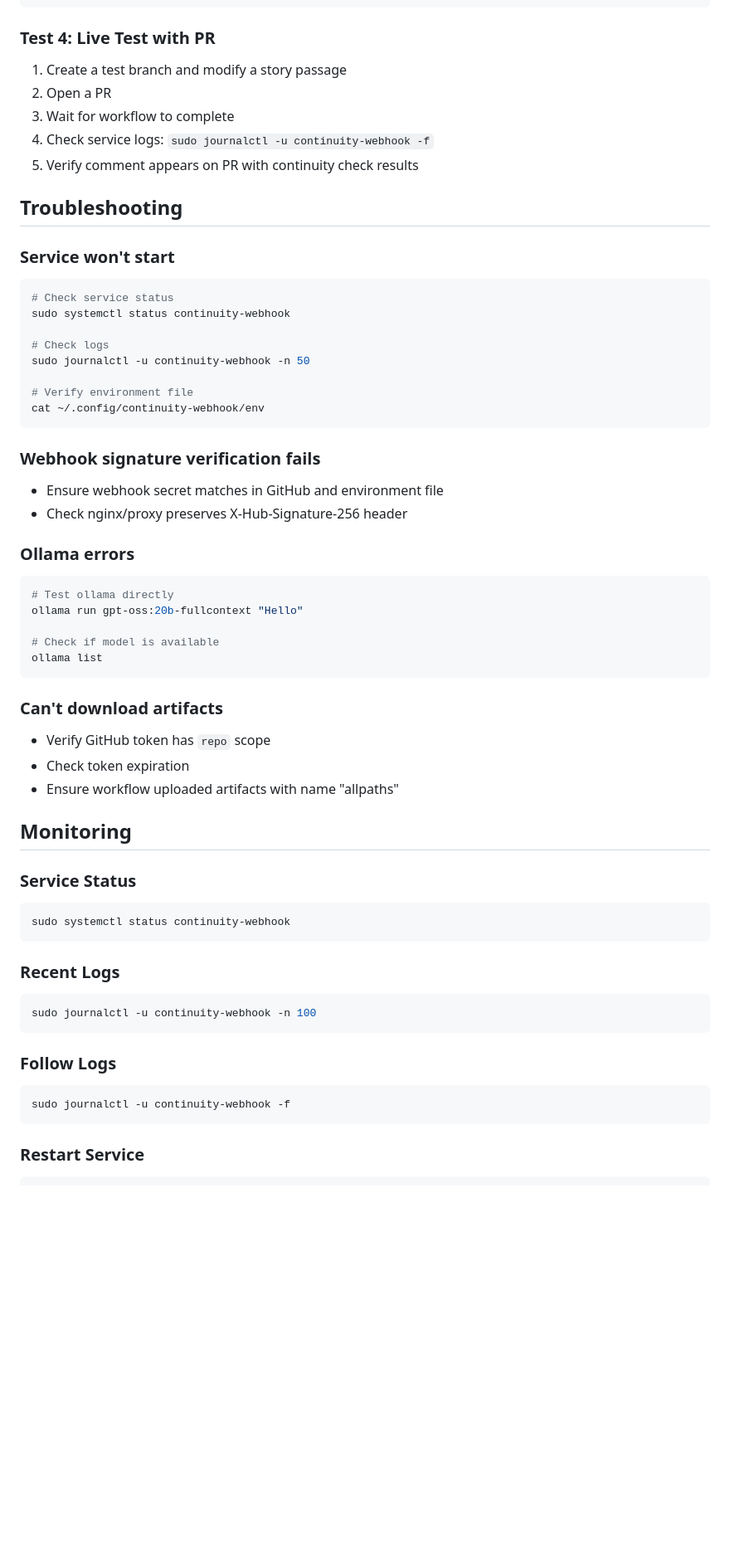
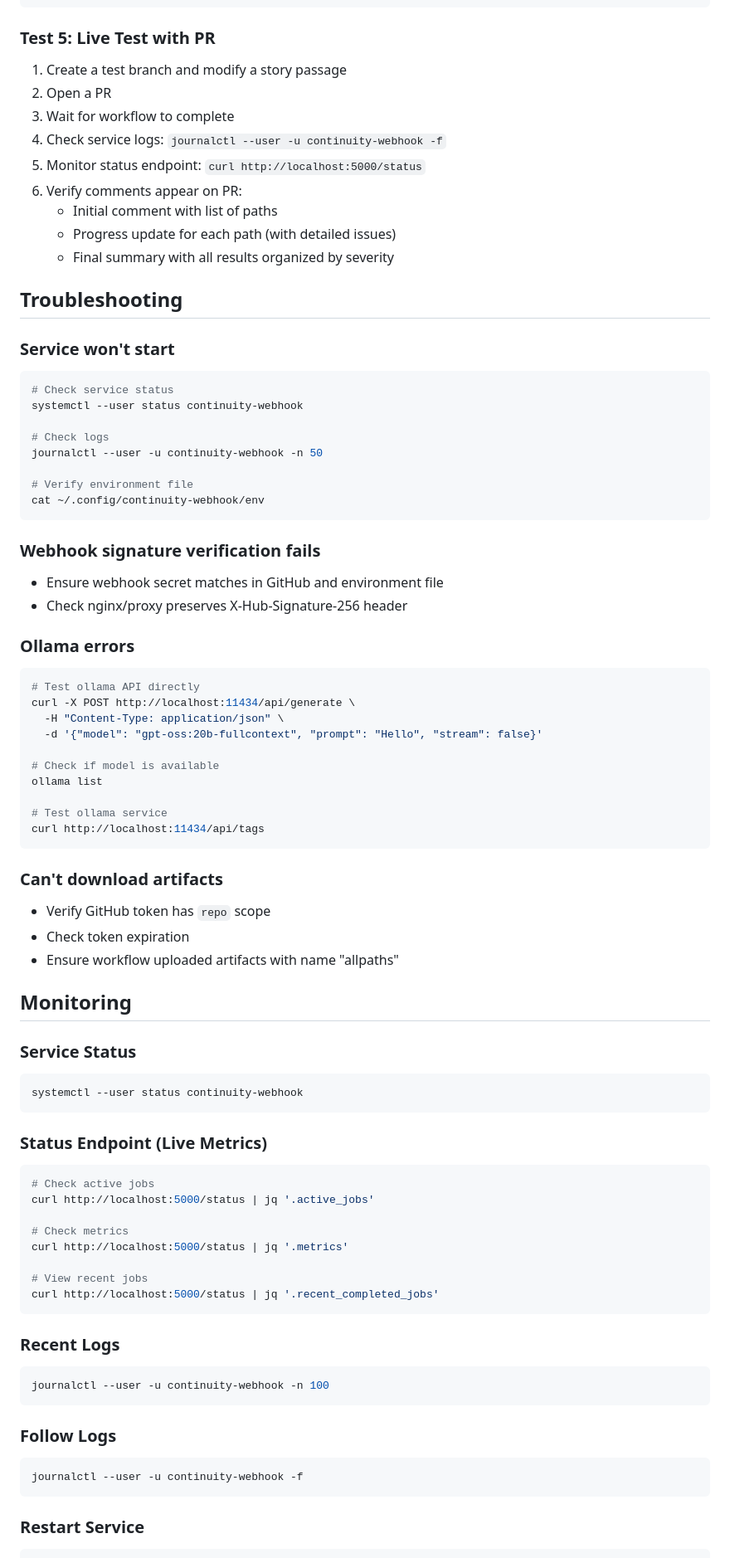
Before and after one commit to michaelansel/NaNoWriMo2025, a Markdown page: services/README.md, the part around one of its changes. Shown at 83% size. Drawn GitHub-style; blank space fills up the shorter version.

````diff
--- a/services/README.md
+++ b/services/README.md
@@ -185,13 +249,17 @@ curl -X POST http://localhost:5000/webhook \
   -d "$PAYLOAD"
 ```
 
-### Test 4: Live Test with PR
+### Test 5: Live Test with PR
 
 1. Create a test branch and modify a story passage
 2. Open a PR
 3. Wait for workflow to complete
-4. Check service logs: `sudo journalctl -u continuity-webhook -f`
-5. Verify comment appears on PR with continuity check results
+4. Check service logs: `journalctl --user -u continuity-webhook -f`
+5. Monitor status endpoint: `curl http://localhost:5000/status`
+6. Verify comments appear on PR:
+   - Initial comment with list of paths
+   - Progress update for each path (with detailed issues)
+   - Final summary with all results organized by severity
 
 ## Troubleshooting
 
@@ -199,10 +267,10 @@ curl -X POST http://localhost:5000/webhook \
 
 ```bash
 # Check service status
-sudo systemctl status continuity-webhook
+systemctl --user status continuity-webhook
 
 # Check logs
-sudo journalctl -u continuity-webhook -n 50
+journalctl --user -u continuity-webhook -n 50
 
 # Verify environment file
 cat ~/.config/continuity-webhook/env
@@ -216,11 +284,16 @@ cat ~/.config/continuity-webhook/env
 ### Ollama errors
 
 ```bash
-# Test ollama directly
-ollama run gpt-oss:20b-fullcontext "Hello"
+# Test ollama API directly
+curl -X POST http://localhost:11434/api/generate \
+  -H "Content-Type: application/json" \
+  -d '{"model": "gpt-oss:20b-fullcontext", "prompt": "Hello", "stream": false}'
 
 # Check if model is available
 ollama list
+
+# Test ollama service
+curl http://localhost:11434/api/tags
 ```
 
 ### Can't download artifacts
@@ -234,19 +307,32 @@ ollama list
 ### Service Status
 
 ```bash
-sudo systemctl status continuity-webhook
+systemctl --user status continuity-webhook
+```
+
+### Status Endpoint (Live Metrics)
+
+```bash
+# Check active jobs
+curl http://localhost:5000/status | jq '.active_jobs'
+
+# Check metrics
+curl http://localhost:5000/status | jq '.metrics'
+
+# View recent jobs
+curl http://localhost:5000/status | jq '.recent_completed_jobs'
 ```
 
 ### Recent Logs
 
 ```bash
-sudo journalctl -u continuity-webhook -n 100
+journalctl --user -u continuity-webhook -n 100
 ```
 
 ### Follow Logs
 
 ```bash
-sudo journalctl -u continuity-webhook -f
+journalctl --user -u continuity-webhook -f
 ```
 
 ### Restart Service
````
Also changed, not shown: other parts of services/README.md (+87 -20 lines).
